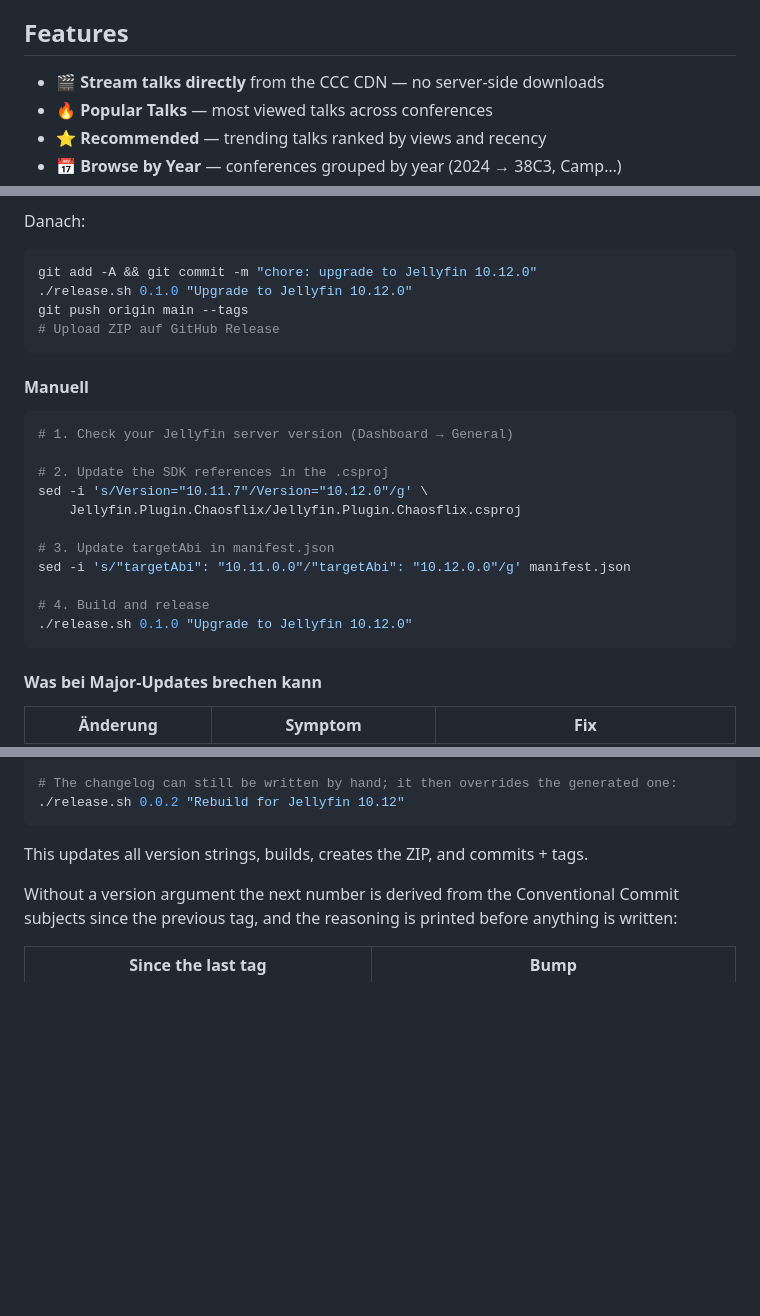
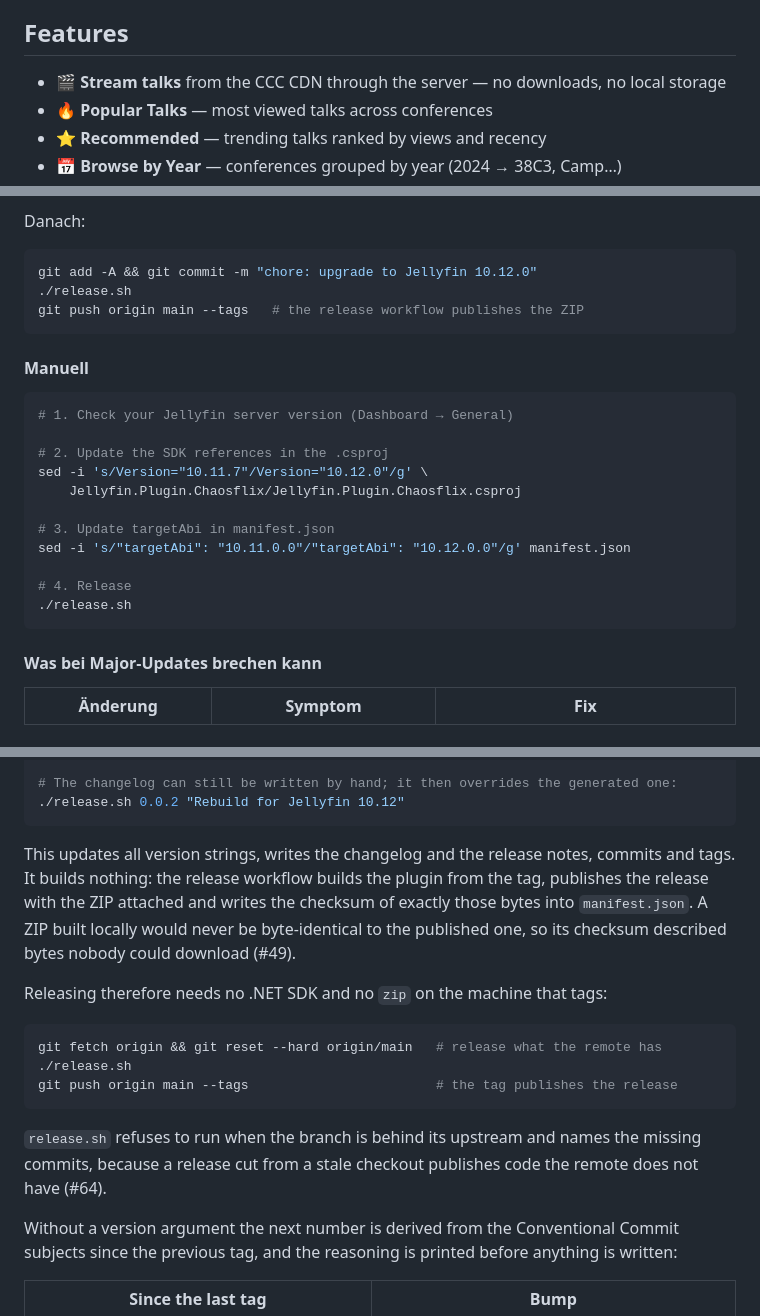
Before and after one commit to praetorianer777/chaosflix-jellyfin, a Markdown page: README.md, 3 parts joined by grey strips. Rendered like a GitHub page; blank space fills up the shorter version.

````diff
--- a/README.md
+++ b/README.md
@@ -8,7 +8,7 @@ All content is sourced from [media.ccc.de](https://media.ccc.de) via their publi
 
 ## Features
 
-- 🎬 **Stream talks directly** from the CCC CDN — no server-side downloads
+- 🎬 **Stream talks** from the CCC CDN through the server — no downloads, no local storage
 - 🔥 **Popular Talks** — most viewed talks across conferences
 - ⭐ **Recommended** — trending talks ranked by views and recency
 - 📅 **Browse by Year** — conferences grouped by year (2024 → 38C3, Camp…)
@@ -129,9 +129,8 @@ Das Script:
 Danach:
 ```bash
 git add -A && git commit -m "chore: upgrade to Jellyfin 10.12.0"
-./release.sh 0.1.0 "Upgrade to Jellyfin 10.12.0"
-git push origin main --tags
-# Upload ZIP auf GitHub Release
+./release.sh
+git push origin main --tags   # the release workflow publishes the ZIP
 ```
 
 #### Manuell
@@ -146,8 +145,8 @@ sed -i 's/Version="10.11.7"/Version="10.12.0"/g' \
 # 3. Update targetAbi in manifest.json
 sed -i 's/"targetAbi": "10.11.0.0"/"targetAbi": "10.12.0.0"/g' manifest.json
 
-# 4. Build and release
-./release.sh 0.1.0 "Upgrade to Jellyfin 10.12.0"
+# 4. Release
+./release.sh
 ```
 
 #### Was bei Major-Updates brechen kann
@@ -178,7 +177,24 @@ sed -i 's/"targetAbi": "10.11.0.0"/"targetAbi": "10.12.0.0"/g' manifest.json
 ./release.sh 0.0.2 "Rebuild for Jellyfin 10.12"
 ```
 
-This updates all version strings, builds, creates the ZIP, and commits + tags.
+This updates all version strings, writes the changelog and the release notes,
+commits and tags. It builds nothing: the release workflow builds the plugin from
+the tag, publishes the release with the ZIP attached and writes the checksum of
+exactly those bytes into `manifest.json`. A ZIP built locally would never be
+byte-identical to the published one, so its checksum described bytes nobody
+could download (#49).
+
+Releasing therefore needs no .NET SDK and no `zip` on the machine that tags:
+
+```bash
+git fetch origin && git reset --hard origin/main   # release what the remote has
+./release.sh
+git push origin main --tags                        # the tag publishes the release
+```
+
+`release.sh` refuses to run when the branch is behind its upstream and names the
+missing commits, because a release cut from a stale checkout publishes code the
+remote does not have (#64).
 
 Without a version argument the next number is derived from the Conventional
 Commit subjects since the previous tag, and the reasoning is printed before
````
Also changed, not shown: other parts of README.md (+50 -2 lines), 1 other file.
